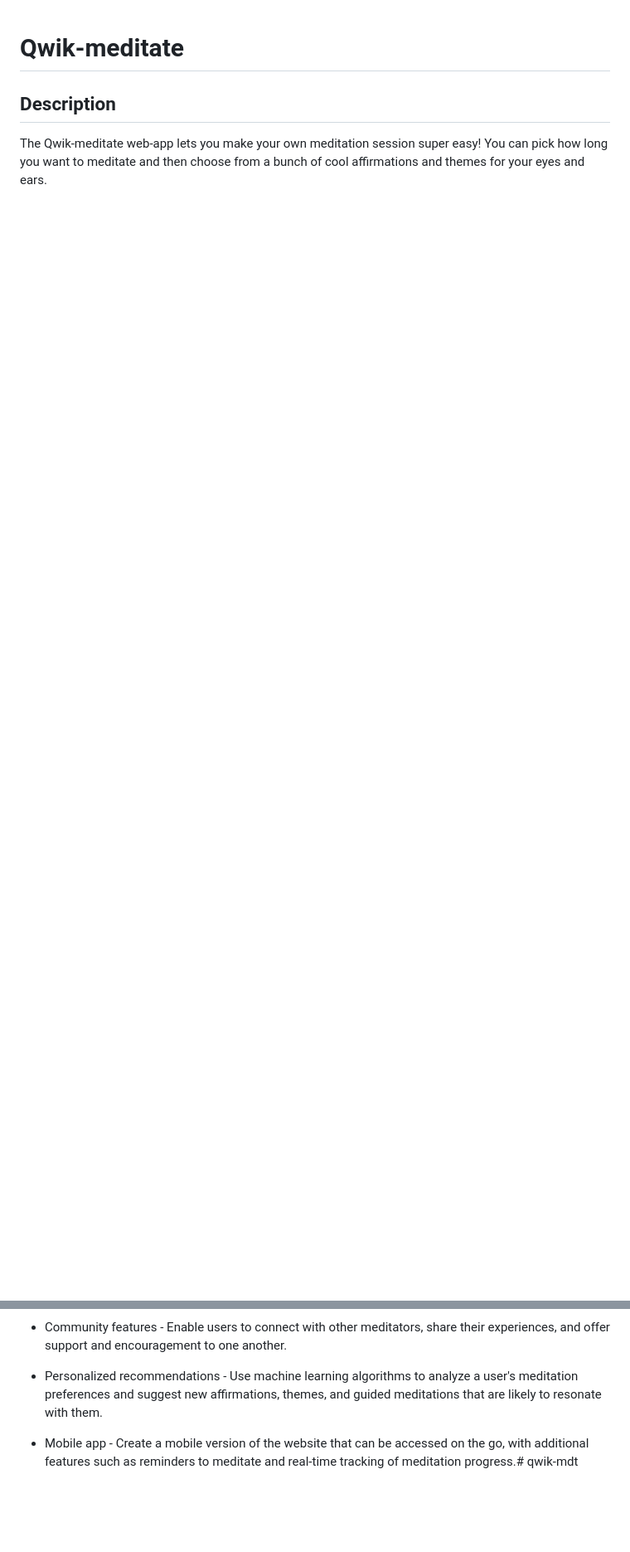
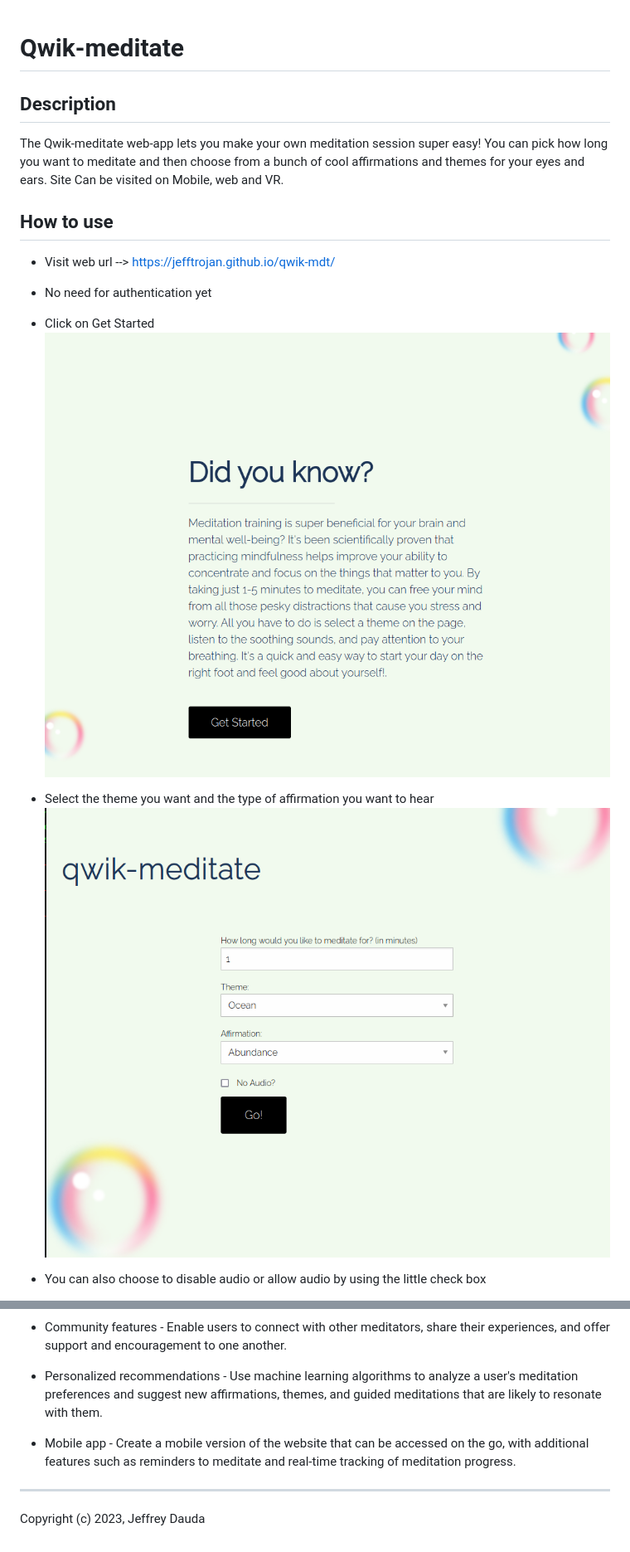
Before and after one commit to jefftrojan/qwik-mdt, a Markdown page: README.md, 2 parts joined by grey strips. Shown: that part at 83% size. GitHub-like rendering; pictures changed too: assets/img/get-started.png (added), assets/img/main-go.png (added); blank space fills up the shorter version.

```diff
--- a/README.md
+++ b/README.md
@@ -2,4 +2,18 @@
 
 ## Description
 
-The Qwik-meditate web-app lets you make your own meditation session super easy! You can pick how long you want to meditate and then choose from a bunch of cool affirmations and themes for your eyes and ears.
+The Qwik-meditate web-app lets you make your own meditation session super easy! You can pick how long you want to meditate and then choose from a bunch of cool affirmations and themes for your eyes and ears. Site Can be visited on Mobile, web and VR.
+## How to use
+
+- Visit web url --> https://jefftrojan.github.io/qwik-mdt/
+
+- No need for authentication yet
+
+- Click on Get Started
+![](./assets/img/get-started.png)
+
+- Select the theme you want and the type of affirmation you want to hear
+![](./assets/img/main-go.png)
+
+- You can also choose to disable audio or allow audio by using the little check box
+
@@ -15,4 +36,11 @@ The Qwik-meditate web-app lets you make your own meditation session super easy!
 
 - Personalized recommendations - Use machine learning algorithms to analyze a user's meditation preferences and suggest new affirmations, themes, and guided meditations that are likely to resonate with them.
 
-- Mobile app - Create a mobile version of the website that can be accessed on the go, with additional features such as reminders to meditate and real-time tracking of meditation progress.# qwik-mdt
+- Mobile app - Create a mobile version of the website that can be accessed on the go, with additional features such as reminders to meditate and real-time tracking of meditation progress.
+
+
+
+
+_________________________________
+
+Copyright (c) 2023, Jeffrey Dauda
```
Also changed, not shown: other parts of README.md (+7 -0 lines), assets/img/meditate.png (added).
